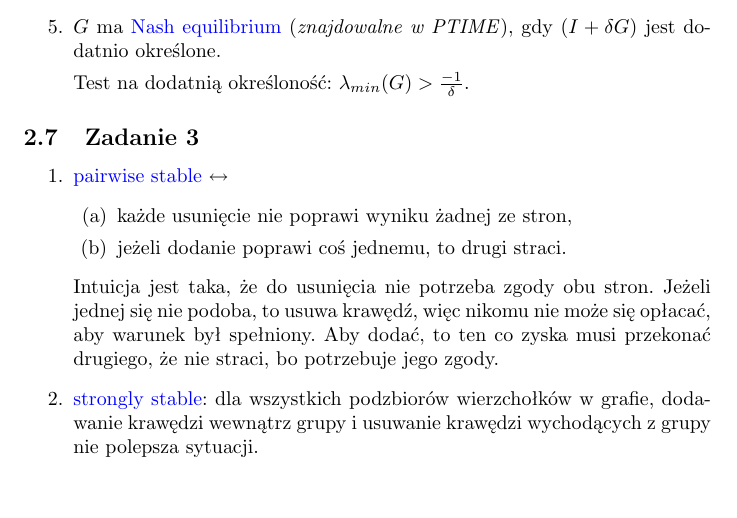
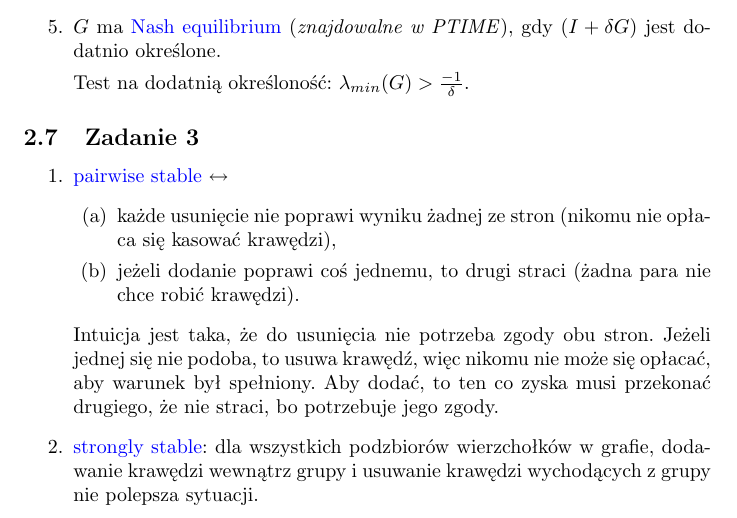
Before and after one commit to 0mp/wass-notatki, a LaTeX document (cheat-sheet.tex, which reads dziubinski.tex): part of page 5 of 6, cut so that both start at the same text, the shorter picture padded with empty space. Compiled offline with pdfLaTeX.

Commit message:
Dodaj jeszcze kilka uwag do pairwise stability

```diff
--- a/dziubinski.tex
+++ b/dziubinski.tex
@@ -133,9 +133,10 @@ nonempty set of best responses $BR_i(a_{-i})$ that is a closed sublattice of the
     \wassterm{pairwise stable} $\leftrightarrow$
     \begin{enumerate}
       \item
-         każde usunięcie nie poprawi wyniku żadnej ze stron,
+         każde usunięcie nie poprawi wyniku żadnej ze stron (nikomu nie opłaca się kasować krawędzi),
        \item
-         jeżeli dodanie poprawi coś jednemu, to drugi straci.
+         jeżeli dodanie poprawi coś jednemu, to drugi straci
+         (żadna para nie chce robić krawędzi).
      \end{enumerate}
 
      Intuicja jest taka, że do usunięcia nie potrzeba zgody obu stron. Jeżeli
```
